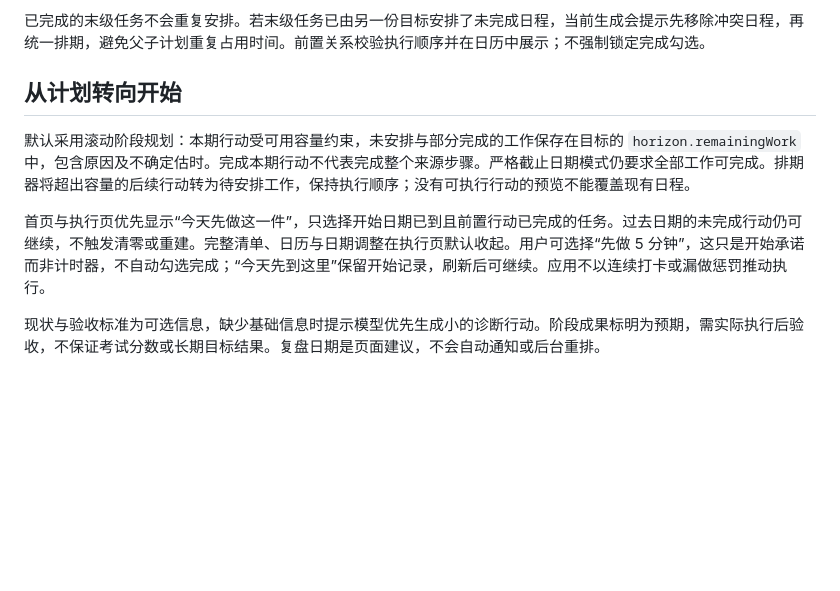
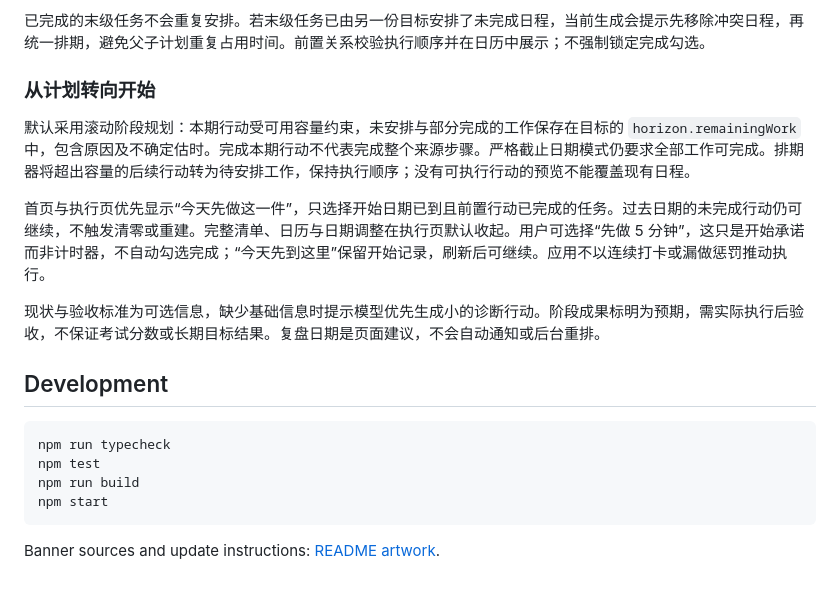
Before and after one commit to SonghaiFan/frankie-goal, a Markdown page: README.md, the part around one of its changes. Rendered like a GitHub page; blank space fills up the shorter version.

````diff
--- a/README.md
+++ b/README.md
@@ -62,10 +63,21 @@ npm start
 
 已完成的末级任务不会重复安排。若末级任务已由另一份目标安排了未完成日程，当前生成会提示先移除冲突日程，再统一排期，避免父子计划重复占用时间。前置关系校验执行顺序并在日历中展示；不强制锁定完成勾选。
 
-## 从计划转向开始
+### 从计划转向开始
 
 默认采用滚动阶段规划：本期行动受可用容量约束，未安排与部分完成的工作保存在目标的 `horizon.remainingWork` 中，包含原因及不确定估时。完成本期行动不代表完成整个来源步骤。严格截止日期模式仍要求全部工作可完成。排期器将超出容量的后续行动转为待安排工作，保持执行顺序；没有可执行行动的预览不能覆盖现有日程。
 
 首页与执行页优先显示“今天先做这一件”，只选择开始日期已到且前置行动已完成的任务。过去日期的未完成行动仍可继续，不触发清零或重建。完整清单、日历与日期调整在执行页默认收起。用户可选择“先做 5 分钟”，这只是开始承诺而非计时器，不自动勾选完成；“今天先到这里”保留开始记录，刷新后可继续。应用不以连续打卡或漏做惩罚推动执行。
 
 现状与验收标准为可选信息，缺少基础信息时提示模型优先生成小的诊断行动。阶段成果标明为预期，需实际执行后验收，不保证考试分数或长期目标结果。复盘日期是页面建议，不会自动通知或后台重排。
+
+## Development
+
+```sh
+npm run typecheck
+npm test
+npm run build
+npm start
+```
+
+Banner sources and update instructions: [README artwork](docs/readme/README.md).
````
Also changed, not shown: other parts of README.md (+16 -15 lines), docs/readme/README.md (added, +22 -0 lines), docs/readme/assets/ui.png (added), docs/readme/banner.png (added), 5 other files.
